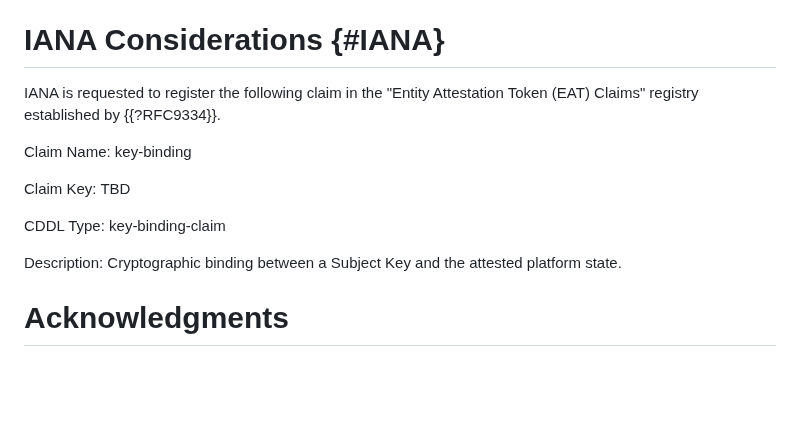
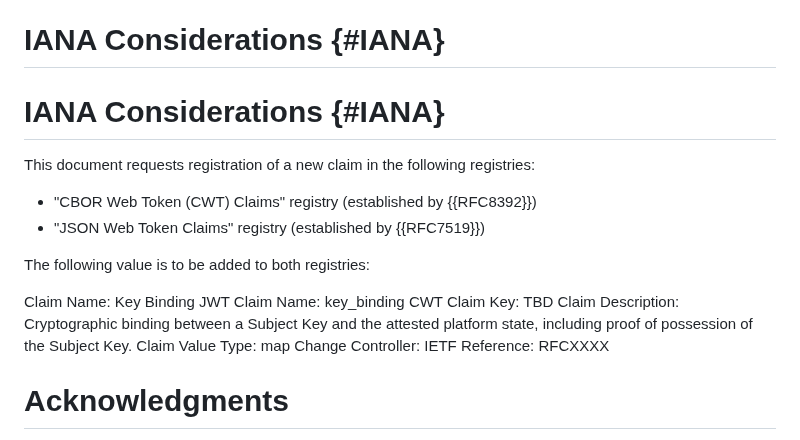
Before and after one commit to tireddy2/draft-reddy-rats-key-binding, a Markdown page: draft-reddy-rats-key-binding.md, the part around one of its changes. Drawn GitHub-style; blank space fills up the shorter version.

```diff
--- a/draft-reddy-rats-key-binding.md
+++ b/draft-reddy-rats-key-binding.md
@@ -280,15 +280,23 @@ Such guarantees depend on platform-specific properties and lifecycle management
 
 # IANA Considerations {#IANA}
 
-IANA is requested to register the following claim in the "Entity Attestation Token (EAT) Claims" registry established by {{?RFC9334}}.
+# IANA Considerations {#IANA}
 
-Claim Name: key-binding
+This document requests registration of a new claim in the following registries:
 
-Claim Key: TBD
+* "CBOR Web Token (CWT) Claims" registry (established by {{RFC8392}})
+* "JSON Web Token Claims" registry (established by {{RFC7519}})
 
-CDDL Type: key-binding-claim
+The following value is to be added to both registries:
 
-Description: Cryptographic binding between a Subject Key and the attested platform state.
+Claim Name: Key Binding
+JWT Claim Name: key_binding
+CWT Claim Key: TBD
+Claim Description: Cryptographic binding between a Subject Key and the attested platform state, including proof of possession of the Subject Key.
+Claim Value Type: map
+Change Controller: IETF
+Reference: RFCXXXX
+
 
 # Acknowledgments
 {: numbered="false"}
```
Also changed, not shown: other parts of draft-reddy-rats-key-binding.md (+1 -1 lines).
